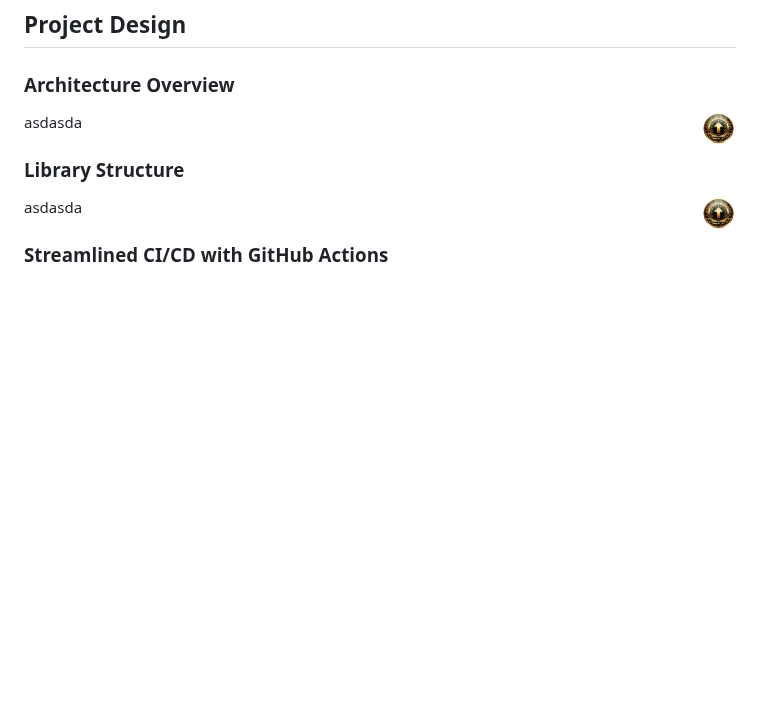
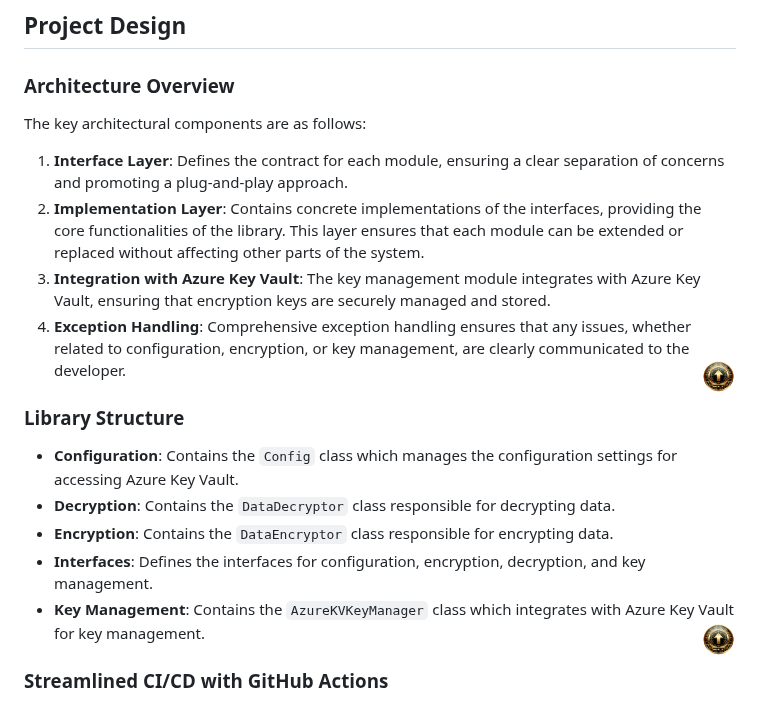
Before and after one commit to fkitsantas/Reina.Cryptography, a Markdown page: README.md, the part around the change. Rendered like a GitHub page; blank space fills up the shorter version.

```diff
--- a/README.md
+++ b/README.md
@@ -157,12 +157,20 @@ asdasdaasd
 
 ### Architecture Overview
 
-asdasda
+The key architectural components are as follows:
+1. **Interface Layer**: Defines the contract for each module, ensuring a clear separation of concerns and promoting a plug-and-play approach.
+2. **Implementation Layer**: Contains concrete implementations of the interfaces, providing the core functionalities of the library. This layer ensures that each module can be extended or replaced without affecting other parts of the system.
+3. **Integration with Azure Key Vault**: The key management module integrates with Azure Key Vault, ensuring that encryption keys are securely managed and stored.
+4. **Exception Handling**: Comprehensive exception handling ensures that any issues, whether related to configuration, encryption, or key management, are clearly communicated to the developer.
 <a href="#table-of-contents" title="Back to Top"><img align="right" src="Resources/backtotop.png" alt="Back to Top" width="35" height="35"></a>
 
 ### Library Structure
 
-asdasda
+- **Configuration**: Contains the `Config` class which manages the configuration settings for accessing Azure Key Vault.
+- **Decryption**: Contains the `DataDecryptor` class responsible for decrypting data.
+- **Encryption**: Contains the `DataEncryptor` class responsible for encrypting data.
+- **Interfaces**: Defines the interfaces for configuration, encryption, decryption, and key management.
+- **Key Management**: Contains the `AzureKVKeyManager` class which integrates with Azure Key Vault for key management.
 <a href="#table-of-contents" title="Back to Top"><img align="right" src="Resources/backtotop.png" alt="Back to Top" width="35" height="35"></a>
 
 ### Streamlined CI/CD with GitHub Actions
```
